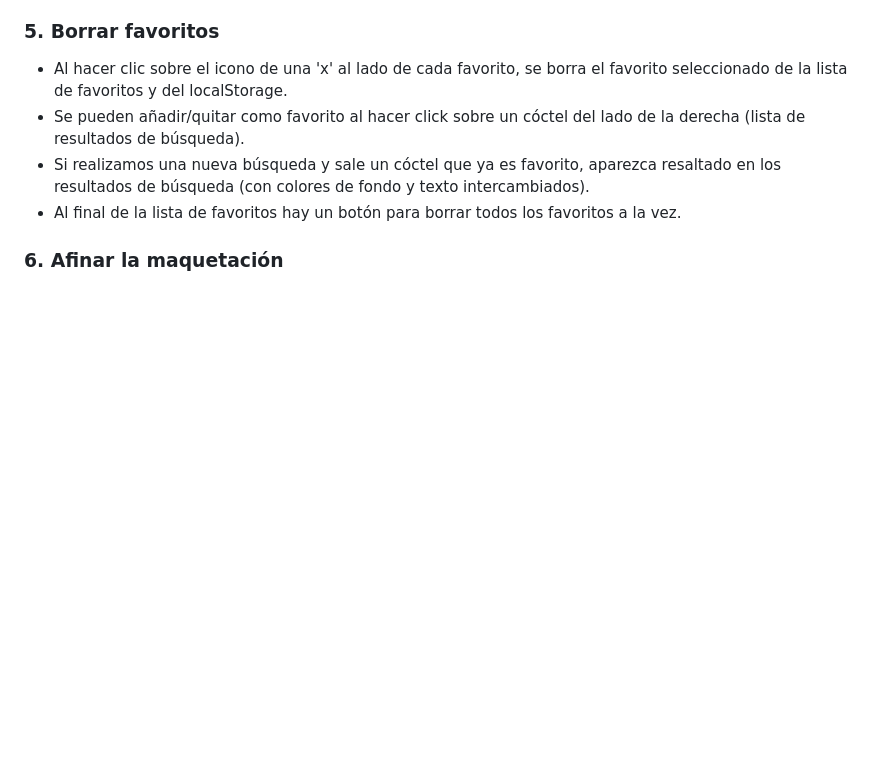
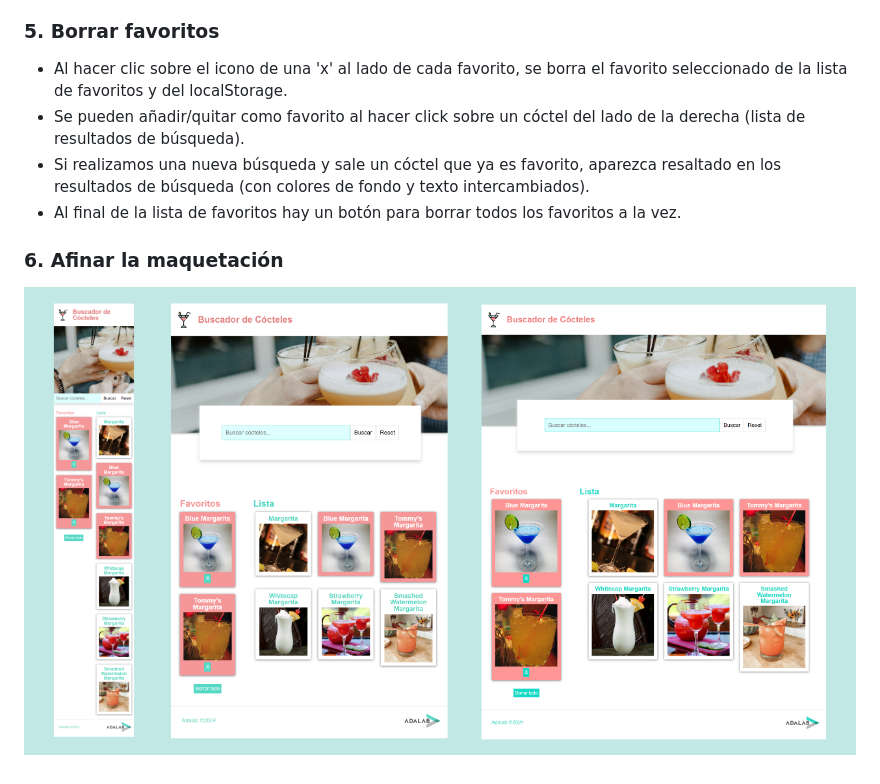
Before and after one commit to Adalab/modulo-2-evaluacion-final-deligarbur, a Markdown page: README.md, the part around the change. Rendered like a GitHub page; blank space fills up the shorter version.

```diff
--- a/README.md
+++ b/README.md
@@ -68,3 +68,5 @@ Se almacena el listado de favoritos en el localStorage. De esta forma, al recarg
 - Al final de la lista de favoritos hay un botón para borrar todos los favoritos a la vez.
 
 ### 6. Afinar la maquetación
+
+![Screenshots](https://github.com/Adalab/modulo-2-evaluacion-final-deligarbur/blob/main/public/images/Preview.png)
```
